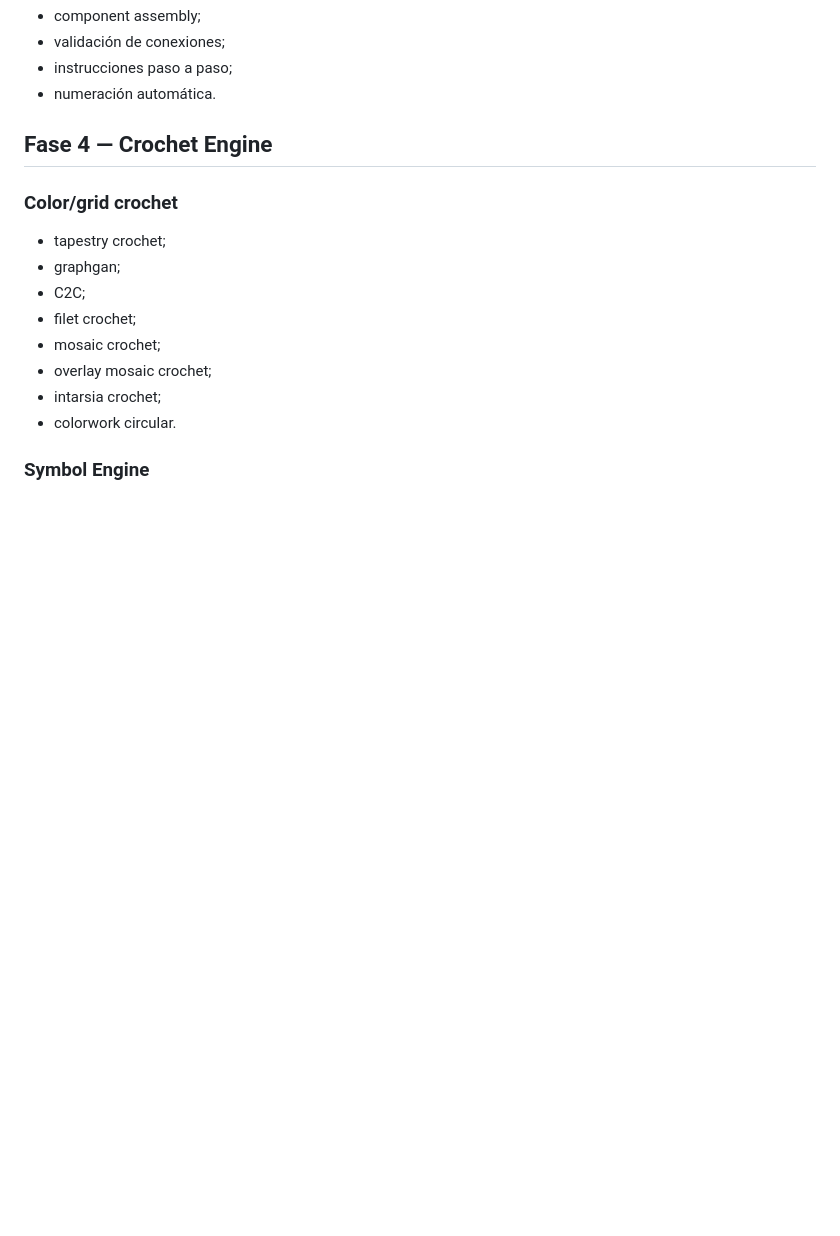
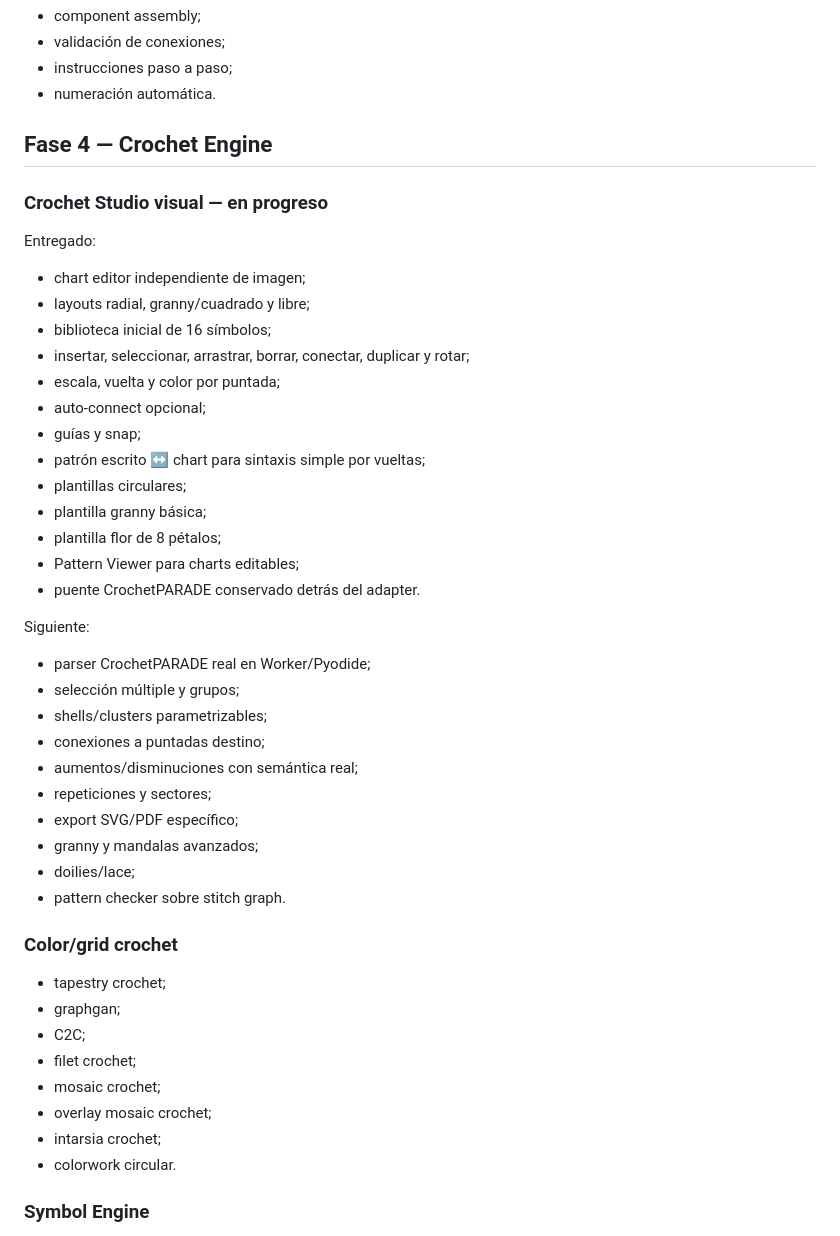
Before and after one commit to viccentebb-eng/OpenPattern, a Markdown page: docs/ROADMAP.md, the part around the change. Drawn GitHub-style; blank space fills up the shorter version.

Commit message:
docs: record Crochet Studio visual editor milestone

```diff
--- a/docs/ROADMAP.md
+++ b/docs/ROADMAP.md
@@ -141,6 +141,34 @@ Pattern Core, Grid Engine, schema v1, Technique Registry y pruebas.
 
 ## Fase 4 — Crochet Engine
 
+### Crochet Studio visual — en progreso
+Entregado:
+- chart editor independiente de imagen;
+- layouts radial, granny/cuadrado y libre;
+- biblioteca inicial de 16 símbolos;
+- insertar, seleccionar, arrastrar, borrar, conectar, duplicar y rotar;
+- escala, vuelta y color por puntada;
+- auto-connect opcional;
+- guías y snap;
+- patrón escrito ↔ chart para sintaxis simple por vueltas;
+- plantillas circulares;
+- plantilla granny básica;
+- plantilla flor de 8 pétalos;
+- Pattern Viewer para charts editables;
+- puente CrochetPARADE conservado detrás del adapter.
+
+Siguiente:
+- parser CrochetPARADE real en Worker/Pyodide;
+- selección múltiple y grupos;
+- shells/clusters parametrizables;
+- conexiones a puntadas destino;
+- aumentos/disminuciones con semántica real;
+- repeticiones y sectores;
+- export SVG/PDF específico;
+- granny y mandalas avanzados;
+- doilies/lace;
+- pattern checker sobre stitch graph.
+
 ### Color/grid crochet
 - tapestry crochet;
 - graphgan;
```
